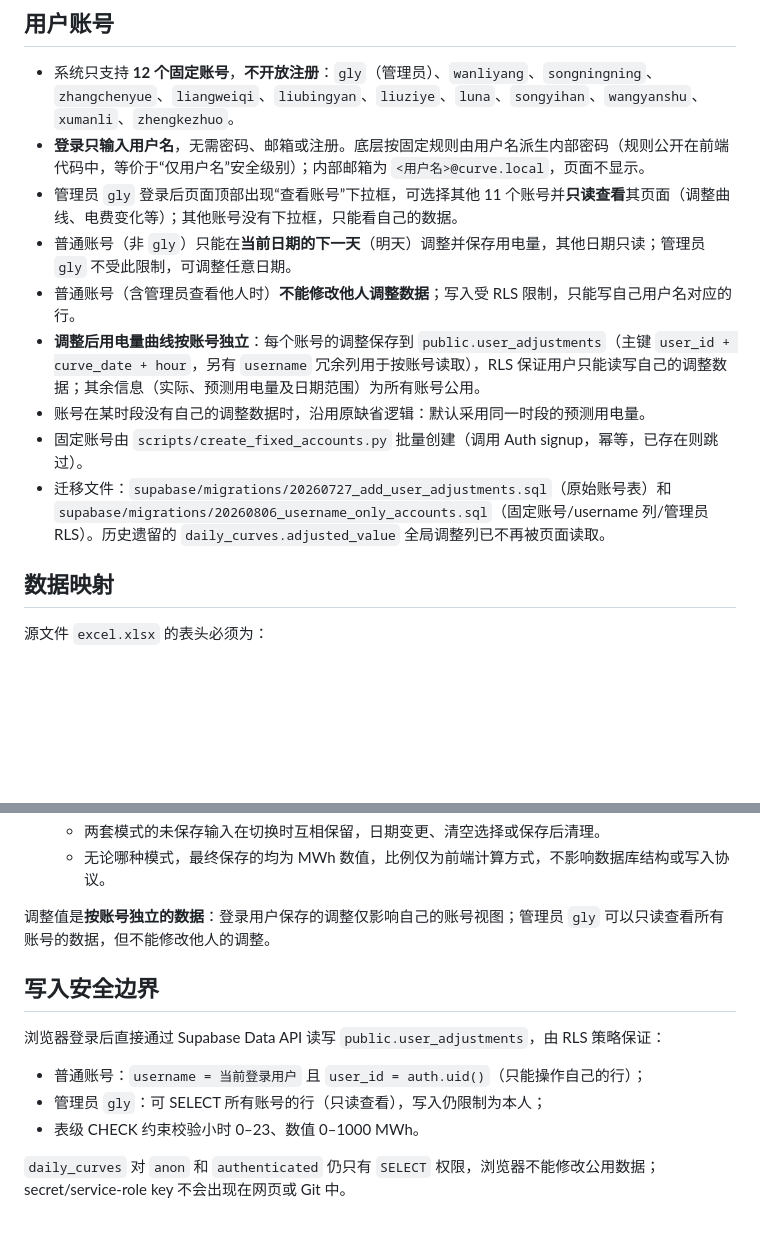
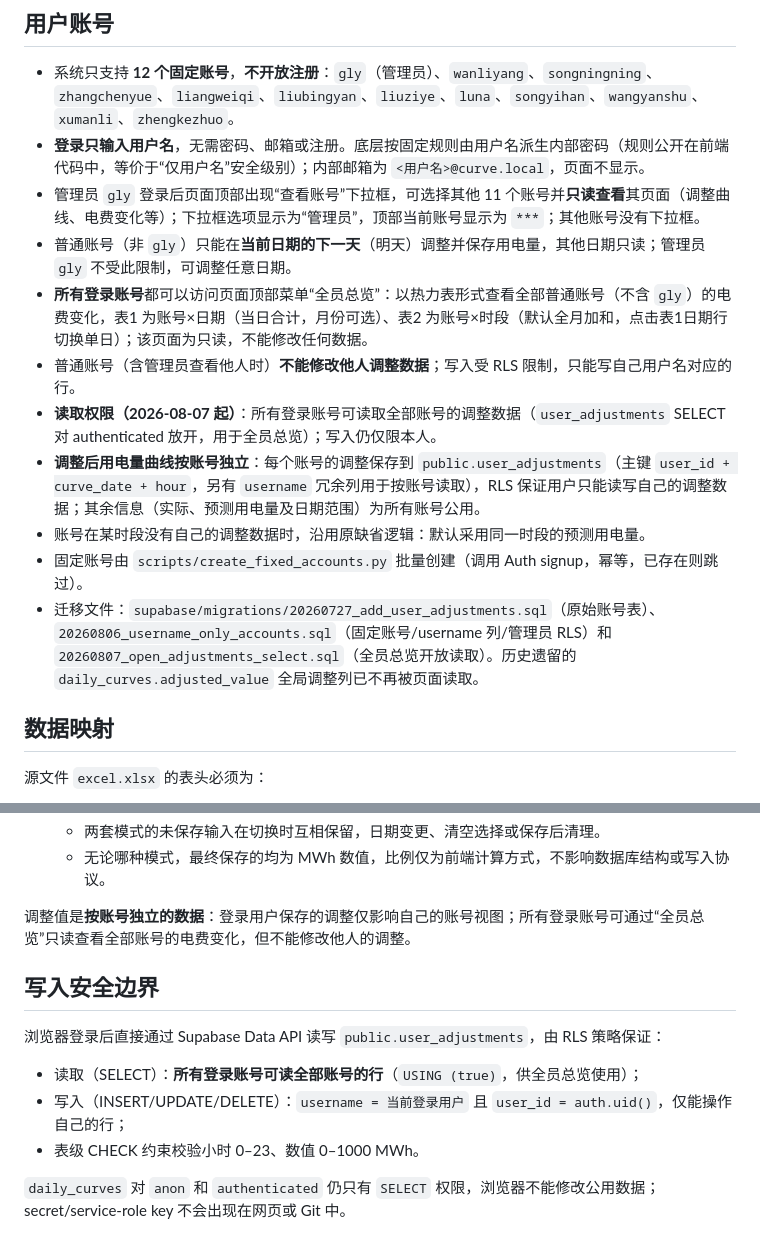
Before and after one commit to Ning-Ning-Ning/Ning-Ning-Ning.github.io, a Markdown page: README.md, 2 parts joined by grey strips. Rendered like a GitHub page; blank space fills up the shorter version.

Commit message:
docs: 更新全员总览开放与权限说明

```diff
--- a/README.md
+++ b/README.md
@@ -6,13 +6,15 @@ GitHub Pages 页面通过 Supabase Data API 读取 `public.daily_curves`，按
 
 - 系统只支持 **12 个固定账号**，**不开放注册**：`gly`（管理员）、`wanliyang`、`songningning`、`zhangchenyue`、`liangweiqi`、`liubingyan`、`liuziye`、`luna`、`songyihan`、`wangyanshu`、`xumanli`、`zhengkezhuo`。
 - **登录只输入用户名**，无需密码、邮箱或注册。底层按固定规则由用户名派生内部密码（规则公开在前端代码中，等价于“仅用户名”安全级别）；内部邮箱为 `<用户名>@curve.local`，页面不显示。
-- 管理员 `gly` 登录后页面顶部出现“查看账号”下拉框，可选择其他 11 个账号并**只读查看**其页面（调整曲线、电费变化等）；其他账号没有下拉框，只能看自己的数据。
+- 管理员 `gly` 登录后页面顶部出现“查看账号”下拉框，可选择其他 11 个账号并**只读查看**其页面（调整曲线、电费变化等）；下拉框选项显示为“管理员”，顶部当前账号显示为 `***`；其他账号没有下拉框。
 - 普通账号（非 `gly`）只能在**当前日期的下一天**（明天）调整并保存用电量，其他日期只读；管理员 `gly` 不受此限制，可调整任意日期。
+- **所有登录账号**都可以访问页面顶部菜单“全员总览”：以热力表形式查看全部普通账号（不含 `gly`）的电费变化，表1 为账号×日期（当日合计，月份可选）、表2 为账号×时段（默认全月加和，点击表1日期行切换单日）；该页面为只读，不能修改任何数据。
 - 普通账号（含管理员查看他人时）**不能修改他人调整数据**；写入受 RLS 限制，只能写自己用户名对应的行。
+- **读取权限（2026-08-07 起）**：所有登录账号可读取全部账号的调整数据（`user_adjustments` SELECT 对 authenticated 放开，用于全员总览）；写入仍仅限本人。
 - **调整后用电量曲线按账号独立**：每个账号的调整保存到 `public.user_adjustments`（主键 `user_id + curve_date + hour`，另有 `username` 冗余列用于按账号读取），RLS 保证用户只能读写自己的调整数据；其余信息（实际、预测用电量及日期范围）为所有账号公用。
 - 账号在某时段没有自己的调整数据时，沿用原缺省逻辑：默认采用同一时段的预测用电量。
 - 固定账号由 `scripts/create_fixed_accounts.py` 批量创建（调用 Auth signup，幂等，已存在则跳过）。
-- 迁移文件：`supabase/migrations/20260727_add_user_adjustments.sql`（原始账号表）和 `supabase/migrations/20260806_username_only_accounts.sql`（固定账号/username 列/管理员 RLS）。历史遗留的 `daily_curves.adjusted_value` 全局调整列已不再被页面读取。
+- 迁移文件：`supabase/migrations/20260727_add_user_adjustments.sql`（原始账号表）、`20260806_username_only_accounts.sql`（固定账号/username 列/管理员 RLS）和 `20260807_open_adjustments_select.sql`（全员总览开放读取）。历史遗留的 `daily_curves.adjusted_value` 全局调整列已不再被页面读取。
 
 ## 数据映射
 
@@ -49,13 +51,13 @@ Excel 小时 `1..24` 导入为数据库 `hour = 0..23`：
   - 两套模式的未保存输入在切换时互相保留，日期变更、清空选择或保存后清理。
   - 无论哪种模式，最终保存的均为 MWh 数值，比例仅为前端计算方式，不影响数据库结构或写入协议。
 
-调整值是**按账号独立的数据**：登录用户保存的调整仅影响自己的账号视图；管理员 `gly` 可以只读查看所有账号的数据，但不能修改他人的调整。
+调整值是**按账号独立的数据**：登录用户保存的调整仅影响自己的账号视图；所有登录账号可通过“全员总览”只读查看全部账号的电费变化，但不能修改他人的调整。
 
 ## 写入安全边界
 
 浏览器登录后直接通过 Supabase Data API 读写 `public.user_adjustments`，由 RLS 策略保证：
-- 普通账号：`username = 当前登录用户` 且 `user_id = auth.uid()`（只能操作自己的行）；
-- 管理员 `gly`：可 SELECT 所有账号的行（只读查看），写入仍限制为本人；
+- 读取（SELECT）：**所有登录账号可读全部账号的行**（`USING (true)`，供全员总览使用）；
+- 写入（INSERT/UPDATE/DELETE）：`username = 当前登录用户` 且 `user_id = auth.uid()`，仅能操作自己的行；
 - 表级 CHECK 约束校验小时 0–23、数值 0–1000 MWh。
 
 `daily_curves` 对 `anon` 和 `authenticated` 仍只有 `SELECT` 权限，浏览器不能修改公用数据；secret/service-role key 不会出现在网页或 Git 中。
```
